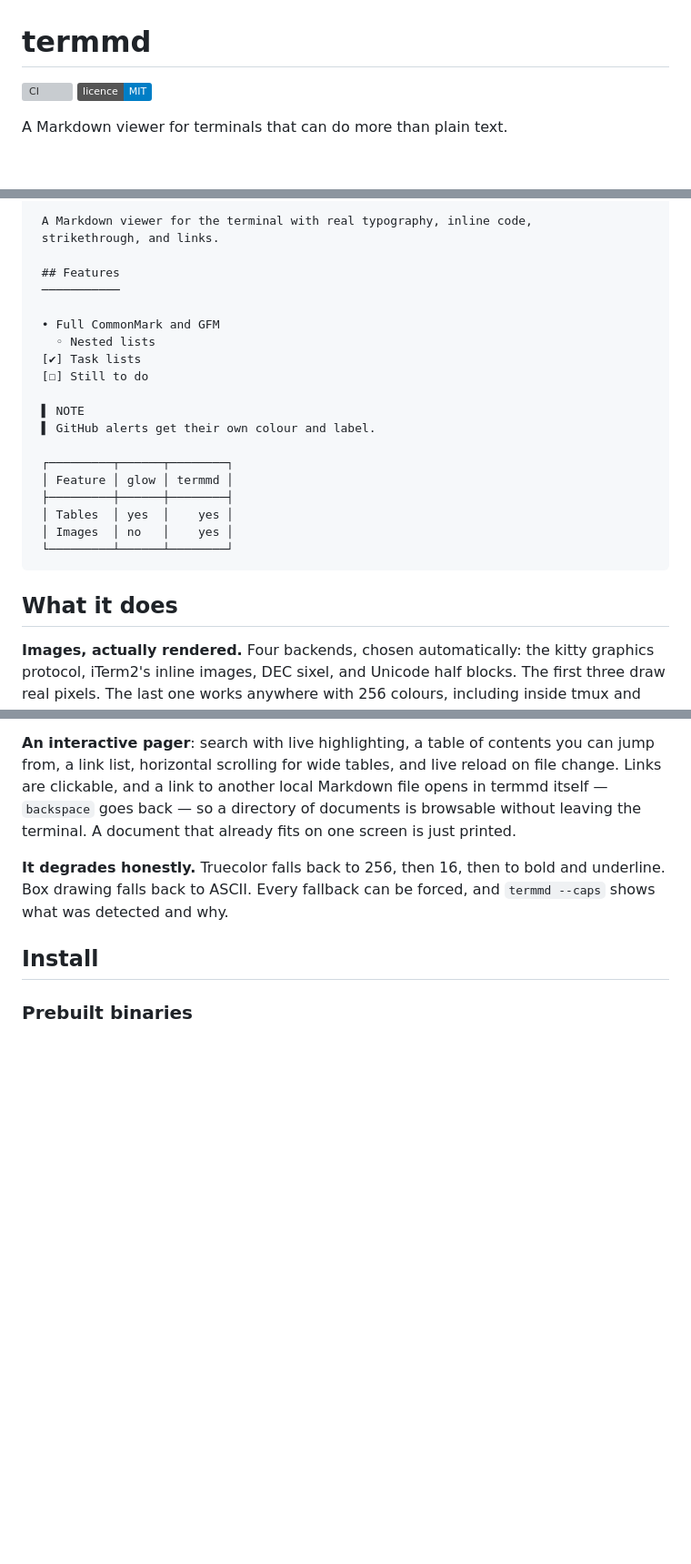
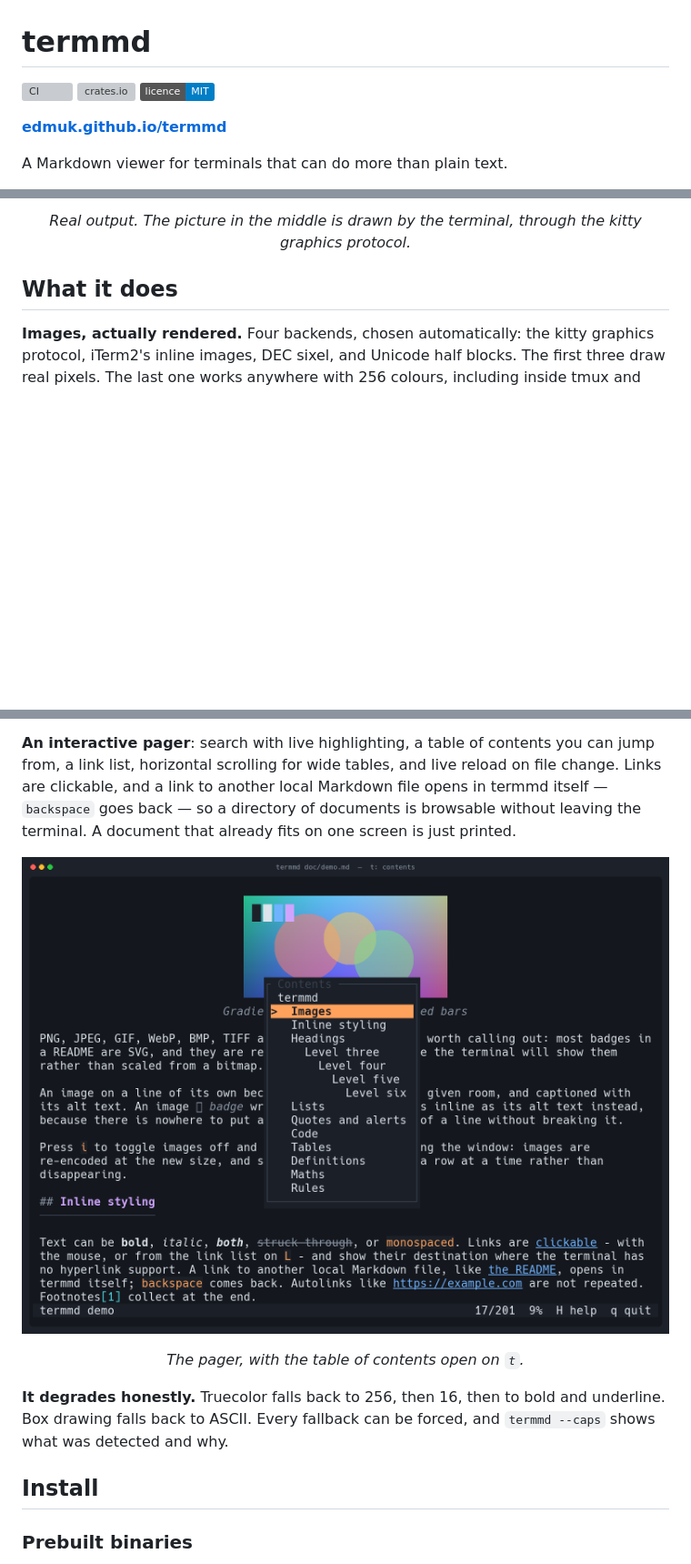
Before and after one commit to EdMUK/termmd, a Markdown page: README.md, 3 parts joined by grey strips. Shown at 91% size. Drawn GitHub-style; pictures changed too: docs/images/screenshot-pager.png (added); badges without logos; blank space fills up the shorter version; grey boxes are pictures that could not be loaded.

````diff
--- a/README.md
+++ b/README.md
@@ -1,7 +1,10 @@
 # termmd
 
 [![CI](https://github.com/EdMUK/termmd/actions/workflows/ci.yml/badge.svg)](https://github.com/EdMUK/termmd/actions/workflows/ci.yml)
+[![crates.io](https://img.shields.io/crates/v/termmd.svg)](https://crates.io/crates/termmd)
 [![Licence: MIT](https://img.shields.io/badge/licence-MIT-blue.svg)](LICENSE)
+
+**[edmuk.github.io/termmd](https://edmuk.github.io/termmd/)**
 
 A Markdown viewer for terminals that can do more than plain text.
 
@@ -20,25 +23,7 @@ is simply cut off.
 
- A Markdown viewer for the terminal with real typography, inline code,
- strikethrough, and links.
-
- ## Features
- ───────────
-
- • Full CommonMark and GFM
-   ◦ Nested lists
- [✔] Task lists
- [☐] Still to do
-
- ▌ NOTE
- ▌ GitHub alerts get their own colour and label.
-
- ┌─────────┬──────┬────────┐
- │ Feature │ glow │ termmd │
- ├─────────┼──────┼────────┤
- │ Tables  │ yes  │    yes │
- │ Images  │ no   │    yes │
- └─────────┴──────┴────────┘
-```
+<p align="center">
+  <em>Real output. The picture in the middle is drawn by the terminal, through the kitty graphics protocol.</em>
+</p>
 
 ## What it does
 
@@ -80,6 +65,14 @@ on file change. Links are clickable, and a link to another local Markdown file
 opens in termmd itself — `backspace` goes back — so a directory of documents is
 browsable without leaving the terminal. A document that already fits on one
 screen is just printed.
+
+<p align="center">
+  <img src="docs/images/screenshot-pager.png" alt="The termmd pager with the table of contents panel open, headings indented by level and the current section highlighted" width="820">
+</p>
+
+<p align="center">
+  <em>The pager, with the table of contents open on <code>t</code>.</em>
+</p>
 
 **It degrades honestly.** Truecolor falls back to 256, then 16, then to bold and
 underline. Box drawing falls back to ASCII. Every fallback can be forced, and
````
Also changed, not shown: other parts of README.md (+18 -4 lines), CONTRIBUTING.md (+1 -1 lines), docs/showcase.md (added, +30 -0 lines), docs/demo.md (renamed from doc/demo.md), docs/images/badge.png (renamed from doc/images/badge.png), docs/images/demo.png (renamed from doc/images/demo.png), docs/images/screenshot.png (added), 12 other files.
